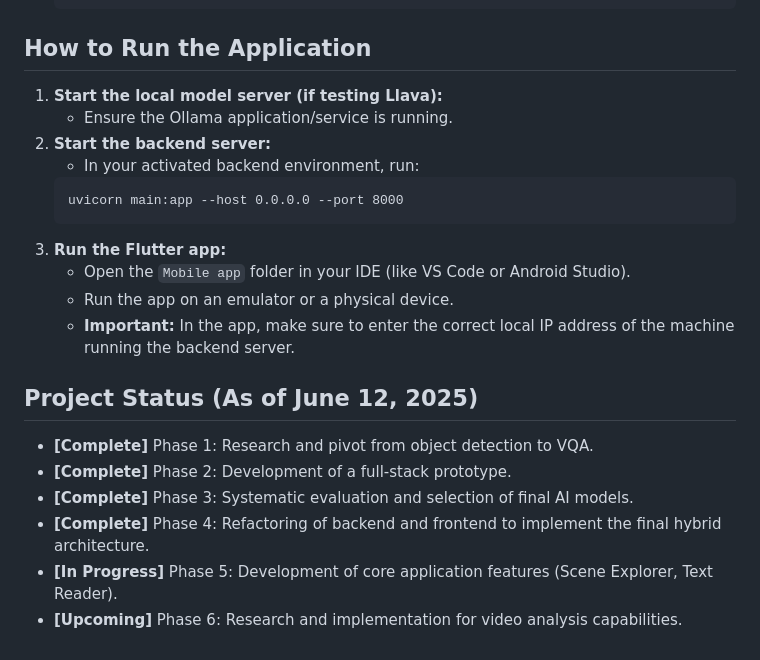
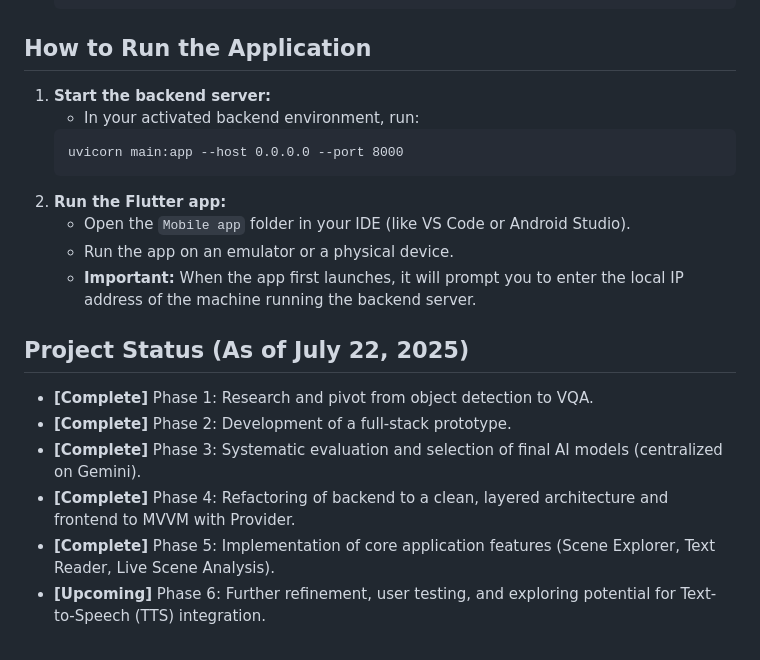
Before and after one commit to TarekMineRoyal/4th-Year-Project-Prototype, a Markdown page: README.md, the part around one of its changes. GitHub-like rendering.

````diff
--- a/README.md
+++ b/README.md
@@ -76,23 +79,21 @@ The project follows a standard client-server architecture:
 
 ## How to Run the Application
 
-1.  **Start the local model server (if testing Llava):**
-    * Ensure the Ollama application/service is running.
-2.  **Start the backend server:**
+1.  **Start the backend server:**
     * In your activated backend environment, run:
     ```
     uvicorn main:app --host 0.0.0.0 --port 8000
     ```
-3.  **Run the Flutter app:**
+2.  **Run the Flutter app:**
     * Open the `Mobile app` folder in your IDE (like VS Code or Android Studio).
     * Run the app on an emulator or a physical device.
-    * **Important:** In the app, make sure to enter the correct local IP address of the machine running the backend server.
+    * **Important:** When the app first launches, it will prompt you to enter the local IP address of the machine running the backend server.
 
-## Project Status (As of June 12, 2025)
+## Project Status (As of July 22, 2025)
 
 * **[Complete]** Phase 1: Research and pivot from object detection to VQA.
 * **[Complete]** Phase 2: Development of a full-stack prototype.
-* **[Complete]** Phase 3: Systematic evaluation and selection of final AI models.
-* **[Complete]** Phase 4: Refactoring of backend and frontend to implement the final hybrid architecture.
-* **[In Progress]** Phase 5: Development of core application features (Scene Explorer, Text Reader).
-* **[Upcoming]** Phase 6: Research and implementation for video analysis capabilities.
+* **[Complete]** Phase 3: Systematic evaluation and selection of final AI models (centralized on Gemini).
+* **[Complete]** Phase 4: Refactoring of backend to a clean, layered architecture and frontend to MVVM with Provider.
+* **[Complete]** Phase 5: Implementation of core application features (Scene Explorer, Text Reader, Live Scene Analysis).
+* **[Upcoming]** Phase 6: Further refinement, user testing, and exploring potential for Text-to-Speech (TTS) integration.
````
Also changed, not shown: other parts of README.md (+19 -16 lines).
